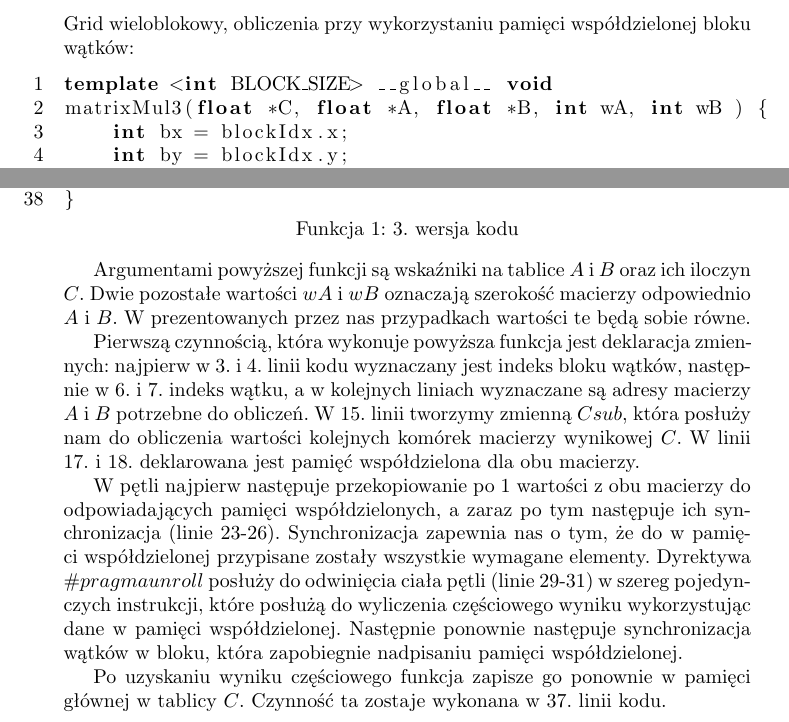
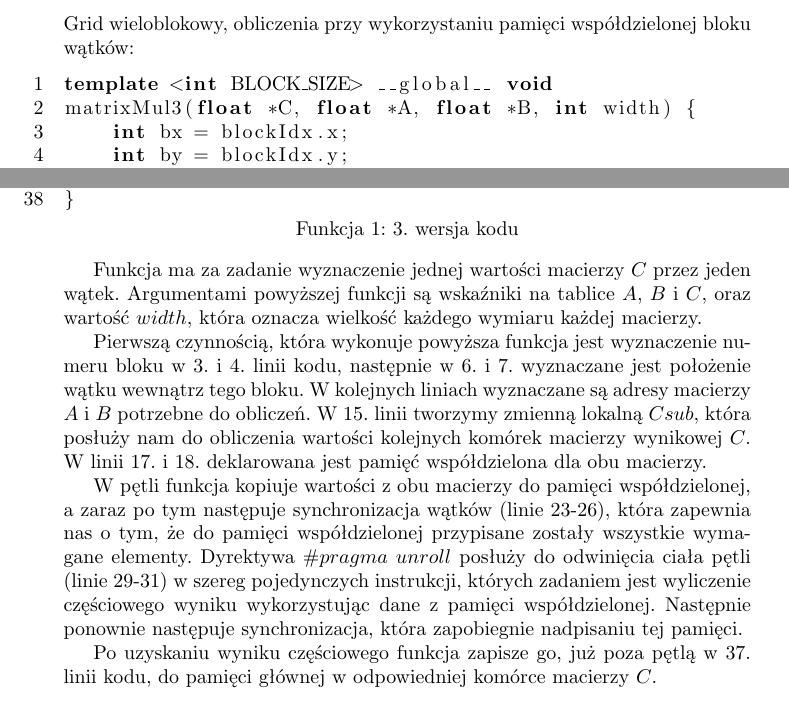
Before and after one commit to arturolejnik95/PR-Walkowiak2, a LaTeX document (sprawozdanie/sprawozdanie.tex): two parts of pages 2 and 3 of 14, joined at a grey line, cut so that both start at the same text. Compiled offline with pdfLaTeX.

Commit message:
Analiza 3. wariantu - poprawki

```diff
--- a/sprawozdanie/sprawozdanie.tex
+++ b/sprawozdanie/sprawozdanie.tex
@@ -73,7 +73,7 @@ caption={3. wersja kodu},
 label=1. funkcja,
 firstnumber=1]
 template <int BLOCK_SIZE> __global__ void
-matrixMul3(float *C, float *A, float *B, int wA, int wB ) {
+matrixMul3(float *C, float *A, float *B, int width) {
     int bx = blockIdx.x;
     int by = blockIdx.y;
 
@@ -107,18 +107,18 @@ matrixMul3(float *C, float *A, float *B, int wA, int wB ) {
         __syncthreads();
     }
 
-    int c = wB * BLOCK_SIZE * by + BLOCK_SIZE * bx;
-    C[c + wB * ty + tx] = Csub;
+    int c = width * BLOCK_SIZE * by + BLOCK_SIZE * bx;
+    C[c + width * ty + tx] = Csub;
 }
 \end{lstlisting}
 
-Argumentami powyższej funkcji są wskaźniki na tablice $A$ i $B$ oraz ich iloczyn $C$. Dwie pozostałe wartości $wA$ i $wB$ oznaczają szerokość macierzy odpowiednio $A$ i $B$. W prezentowanych przez nas przypadkach wartości te będą sobie równe.
+Funkcja ma za zadanie wyznaczenie jednej wartości macierzy $C$ przez jeden wątek. Argumentami powyższej funkcji są wskaźniki na tablice $A$, $B$ i $C$, oraz wartość $width$, która oznacza wielkość każdego wymiaru każdej macierzy.
 
-Pierwszą czynnością, która wykonuje powyższa funkcja jest deklaracja zmiennych: najpierw w 3. i 4. linii kodu wyznaczany jest indeks bloku wątków, następnie w 6. i 7. indeks wątku, a w kolejnych liniach wyznaczane są adresy macierzy $A$ i $B$ potrzebne do obliczeń. W 15. linii tworzymy zmienną $Csub$, która posłuży nam do obliczenia wartości kolejnych komórek macierzy wynikowej $C$. W linii 17. i 18. deklarowana jest pamięć współdzielona dla obu macierzy.
+Pierwszą czynnością, która wykonuje powyższa funkcja jest wyznaczenie numeru bloku w 3. i 4. linii kodu, następnie w 6. i 7. wyznaczane jest położenie wątku wewnątrz tego bloku. W kolejnych liniach wyznaczane są adresy macierzy $A$ i $B$ potrzebne do obliczeń. W 15. linii tworzymy zmienną lokalną $Csub$, która posłuży nam do obliczenia wartości kolejnych komórek macierzy wynikowej $C$. W linii 17. i 18. deklarowana jest pamięć współdzielona dla obu macierzy.
 
-W pętli najpierw następuje przekopiowanie po 1 wartości z obu macierzy do odpowiadających pamięci współdzielonych, a zaraz po tym następuje ich synchronizacja (linie 23-26). Synchronizacja zapewnia nas o tym, że do w pamięci współdzielonej przypisane zostały wszystkie wymagane elementy. Dyrektywa $\#pragma unroll$ posłuży do odwinięcia ciała pętli (linie 29-31) w szereg pojedynczych instrukcji, które posłużą do wyliczenia częściowego wyniku wykorzystując dane w pamięci współdzielonej. Następnie ponownie następuje synchronizacja wątków w bloku, która zapobiegnie nadpisaniu pamięci współdzielonej.
+W pętli funkcja kopiuje wartości z obu macierzy do pamięci współdzielonej, a zaraz po tym następuje synchronizacja wątków (linie 23-26), która zapewnia nas o tym, że do pamięci współdzielonej przypisane zostały wszystkie wymagane elementy. Dyrektywa $\#pragma\ unroll$ posłuży do odwinięcia ciała pętli (linie 29-31) w szereg pojedynczych instrukcji, których zadaniem jest wyliczenie częściowego wyniku wykorzystując dane z pamięci współdzielonej. Następnie ponownie następuje synchronizacja, która zapobiegnie nadpisaniu tej pamięci.
 
-Po uzyskaniu wyniku częściowego funkcja zapisze go ponownie w pamięci głównej w tablicy $C$. Czynność ta zostaje wykonana w 37. linii kodu.
+Po uzyskaniu wyniku częściowego funkcja zapisze go, już poza pętlą w 37. linii kodu, do pamięci głównej w odpowiedniej komórce macierzy $C$.
 
 \begin{figure}[H]
 	\centering
```
Also changed, not shown: sprawozdanie/sprawozdanie.pdf, sprawozdanie/sprawozdanie.tex (12 more changed lines), 2 other files.
